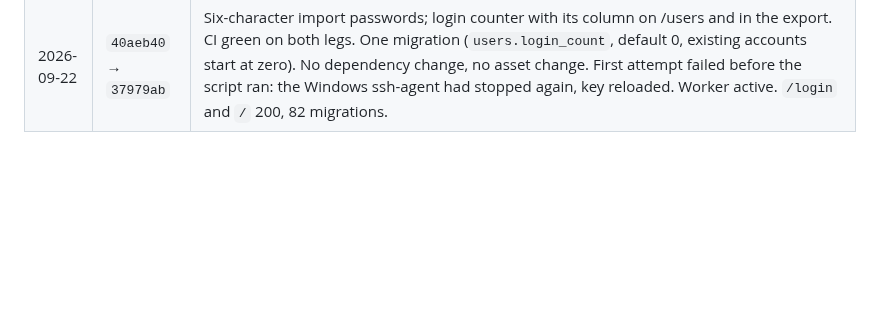
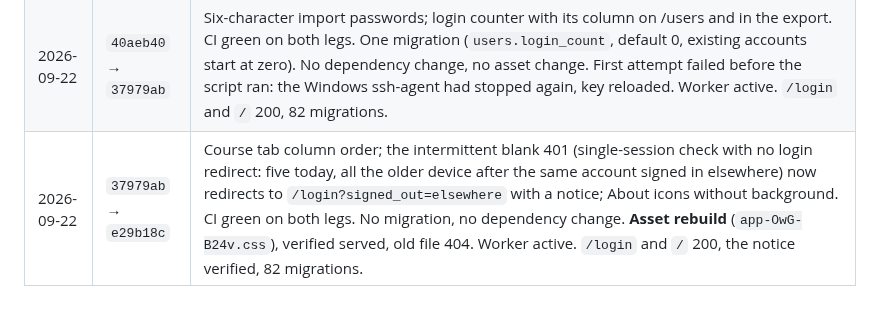
Before and after one commit to guansoon99/tuition-centre, a Markdown page: deploy-production.md, the part around the change. Drawn GitHub-style; blank space fills up the shorter version.

Commit message:
Log the column-order and session-redirect deploys to staging and production
Co-Authored-By: Claude Fable 5.1 <noreply@anthropic.com>

```diff
--- a/deploy-production.md
+++ b/deploy-production.md
@@ -118,3 +118,4 @@ it's fine".
 | 2026-09-15 | `ff3ab68` → `ae0ae1f` | Long words wrap inside feature cards and reviews. CI green on both legs. No migration, no dependency change. **Asset rebuild** (`app-C2u8UDK7.css`), verified served, old file 404. Worker active. `/login` and `/` 200, 81 migrations. |
 | 2026-09-16 | `ae0ae1f` → `40aeb40` | Dashboard banner fills the full width. CI green on both legs. No migration, no dependency change. **Asset rebuild** (`app-CBNzmNUA.css`), verified served, old file 404. Worker active. `/login` and `/` 200, 81 migrations. |
 | 2026-09-22 | `40aeb40` → `37979ab` | Six-character import passwords; login counter with its column on /users and in the export. CI green on both legs. One migration (`users.login_count`, default 0, existing accounts start at zero). No dependency change, no asset change. First attempt failed before the script ran: the Windows ssh-agent had stopped again, key reloaded. Worker active. `/login` and `/` 200, 82 migrations. |
+| 2026-09-22 | `37979ab` → `e29b18c` | Course tab column order; the intermittent blank 401 (single-session check with no login redirect: five today, all the older device after the same account signed in elsewhere) now redirects to `/login?signed_out=elsewhere` with a notice; About icons without background. CI green on both legs. No migration, no dependency change. **Asset rebuild** (`app-OwG-B24v.css`), verified served, old file 404. Worker active. `/login` and `/` 200, the notice verified, 82 migrations. |
```
Also changed, not shown: deploy-staging.md (+1 -0 lines).
